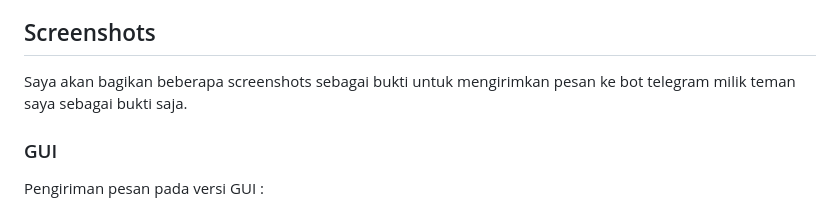
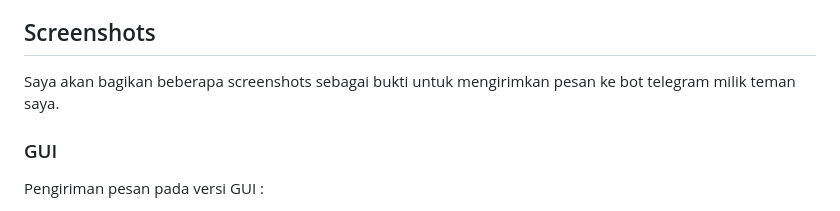
Before and after one commit to galihap76/penipu-dana, a Markdown page: README.md, the part around the change. Rendered like a GitHub page.

```diff
--- a/README.md
+++ b/README.md
@@ -57,7 +57,7 @@ Program yang saya buat akan melakukan request menggunakan method POST yang artin
 
 ## Screenshots
 
-Saya akan bagikan beberapa screenshots sebagai bukti untuk mengirimkan pesan ke bot telegram milik teman saya sebagai bukti saja.
+Saya akan bagikan beberapa screenshots sebagai bukti untuk mengirimkan pesan ke bot telegram milik teman saya.
 
 ### GUI
 
```
